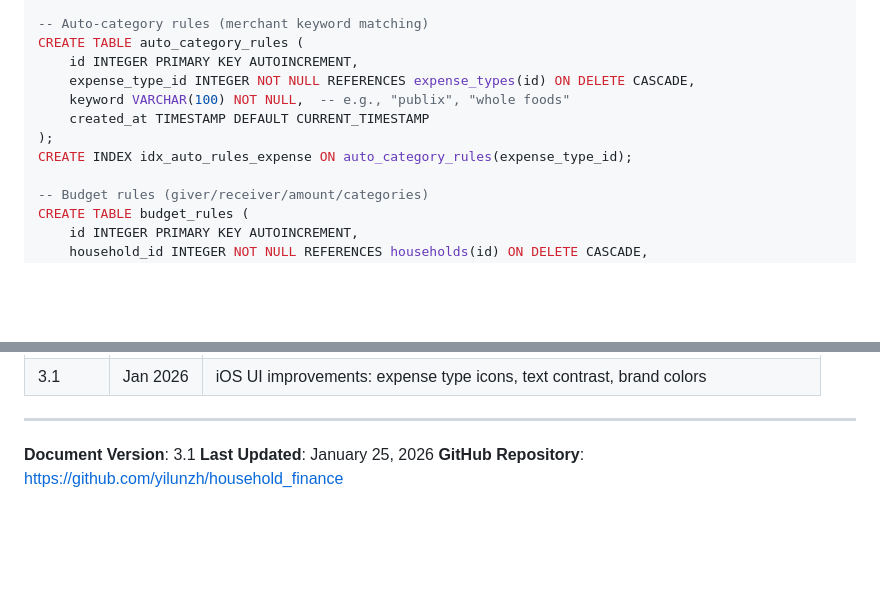
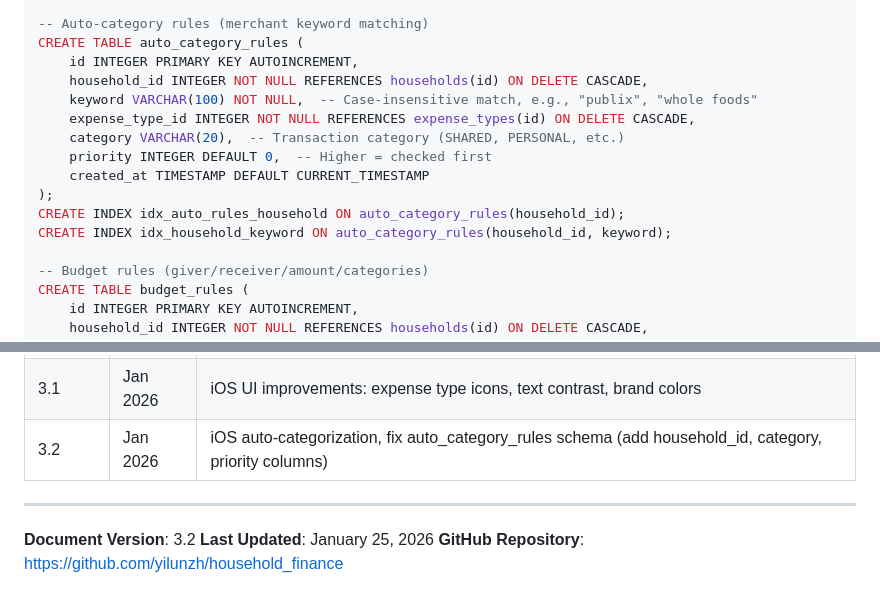
Before and after one commit to yilunzh/household_finance, a Markdown page: docs/SPEC.md, 2 parts joined by grey strips. GitHub-like rendering; blank space fills up the shorter version.

Commit message:
Update SPEC.md for v3.2: fix auto_category_rules schema
Sync schema definition with actual model - adds household_id, category,
and priority columns that were missing from the spec.

Co-Authored-By: Claude Opus 4.5 <noreply@anthropic.com>

```diff
--- a/docs/SPEC.md
+++ b/docs/SPEC.md
@@ -218,11 +218,15 @@ CREATE INDEX idx_expense_types_household ON expense_types(household_id);
 -- Auto-category rules (merchant keyword matching)
 CREATE TABLE auto_category_rules (
     id INTEGER PRIMARY KEY AUTOINCREMENT,
+    household_id INTEGER NOT NULL REFERENCES households(id) ON DELETE CASCADE,
+    keyword VARCHAR(100) NOT NULL,  -- Case-insensitive match, e.g., "publix", "whole foods"
     expense_type_id INTEGER NOT NULL REFERENCES expense_types(id) ON DELETE CASCADE,
-    keyword VARCHAR(100) NOT NULL,  -- e.g., "publix", "whole foods"
+    category VARCHAR(20),  -- Transaction category (SHARED, PERSONAL, etc.)
+    priority INTEGER DEFAULT 0,  -- Higher = checked first
     created_at TIMESTAMP DEFAULT CURRENT_TIMESTAMP
 );
-CREATE INDEX idx_auto_rules_expense ON auto_category_rules(expense_type_id);
+CREATE INDEX idx_auto_rules_household ON auto_category_rules(household_id);
+CREATE INDEX idx_household_keyword ON auto_category_rules(household_id, keyword);
 
 -- Budget rules (giver/receiver/amount/categories)
 CREATE TABLE budget_rules (
@@ -1759,9 +1763,10 @@ def format_settlement(me_balance, wife_balance):
 | 2.9 | Jan 2026 | Transaction search and filter with collapsible sidebar |
 | 3.0 | Jan 2026 | iOS mobile app with full feature parity, security fixes |
 | 3.1 | Jan 2026 | iOS UI improvements: expense type icons, text contrast, brand colors |
-
----
-
-**Document Version**: 3.1
+| 3.2 | Jan 2026 | iOS auto-categorization, fix auto_category_rules schema (add household_id, category, priority columns) |
+
+---
+
+**Document Version**: 3.2
 **Last Updated**: January 25, 2026
 **GitHub Repository**: https://github.com/yilunzh/household_finance
```
